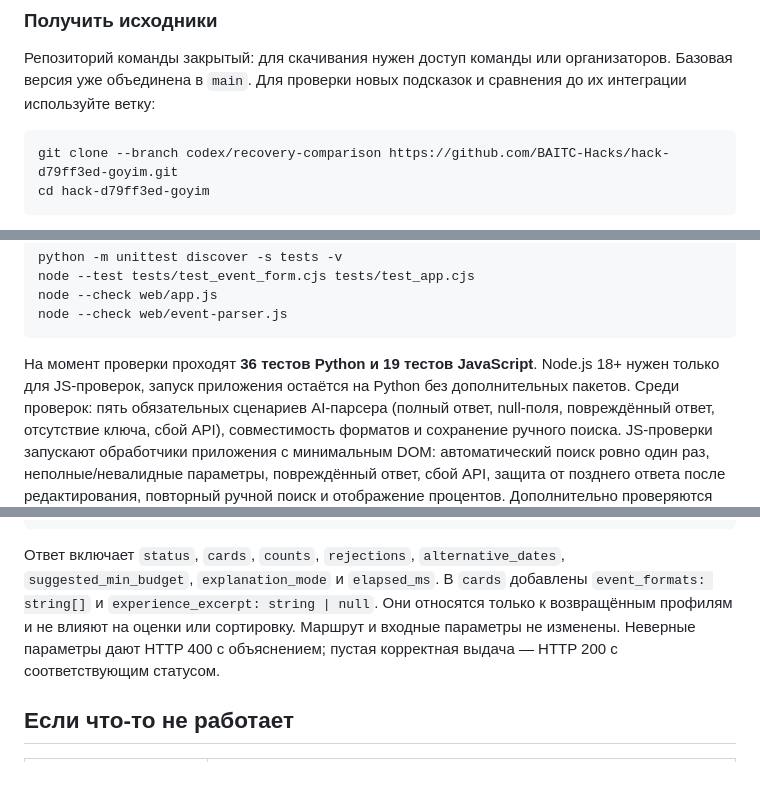
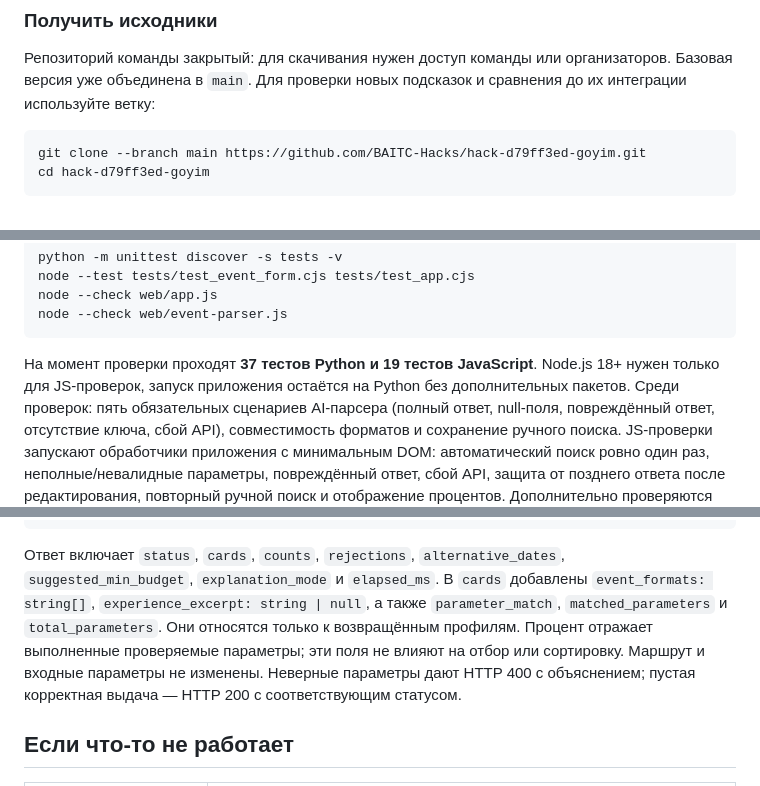
Before and after one commit to BAITC-Hacks/hack-d79ff3ed-goyim, a Markdown page: README.md, 3 parts joined by grey strips. Drawn GitHub-style.

````diff
--- a/README.md
+++ b/README.md
@@ -19,7 +19,7 @@
 Базовая версия уже объединена в `main`. Для проверки новых подсказок и сравнения до их интеграции используйте ветку:
 
 ```bash
-git clone --branch codex/recovery-comparison https://github.com/BAITC-Hacks/hack-d79ff3ed-goyim.git
+git clone --branch main https://github.com/BAITC-Hacks/hack-d79ff3ed-goyim.git
 cd hack-d79ff3ed-goyim
 ```
 
@@ -335,7 +335,7 @@ node --check web/app.js
 node --check web/event-parser.js
 ```
 
-На момент проверки проходят **36 тестов Python и 19 тестов JavaScript**. Node.js 18+ нужен только для JS-проверок, запуск приложения остаётся на Python без дополнительных пакетов.
+На момент проверки проходят **37 тестов Python и 19 тестов JavaScript**. Node.js 18+ нужен только для JS-проверок, запуск приложения остаётся на Python без дополнительных пакетов.
 Среди проверок: пять обязательных сценариев AI-парсера (полный ответ, null-поля, повреждённый ответ, отсутствие ключа, сбой API), совместимость форматов и сохранение ручного поиска.
 JS-проверки запускают обработчики приложения с минимальным DOM: автоматический поиск ровно один раз, неполные/невалидные параметры, повреждённый ответ, сбой API, защита от позднего ответа после редактирования, повторный ручной поиск и отображение процентов.
 Дополнительно проверяются минимальный достаточный бюджет, исключение занятых/неподходящих кандидатов из подсказки, сохранение параметров при смене даты, отсутствие придуманных альтернатив, сравнение двух/трёх уникальных ID и очистка после нового поиска.
@@ -367,7 +367,7 @@ JS-проверки запускают обработчики приложени
 ```
 
 Ответ включает `status`, `cards`, `counts`, `rejections`, `alternative_dates`, `suggested_min_budget`, `explanation_mode` и `elapsed_ms`.
-В `cards` добавлены `event_formats: string[]` и `experience_excerpt: string | null`. Они относятся только к возвращённым профилям и не влияют на оценки или сортировку. Маршрут и входные параметры не изменены.
+В `cards` добавлены `event_formats: string[]`, `experience_excerpt: string | null`, а также `parameter_match`, `matched_parameters` и `total_parameters`. Они относятся только к возвращённым профилям. Процент отражает выполненные проверяемые параметры; эти поля не влияют на отбор или сортировку. Маршрут и входные параметры не изменены.
 Неверные параметры дают HTTP 400 с объяснением; пустая корректная выдача — HTTP 200 с соответствующим статусом.
 
 ## Если что-то не работает
````
Also changed, not shown: other parts of README.md (+1 -1 lines), docs/DEMO.md (+7 -8 lines).
